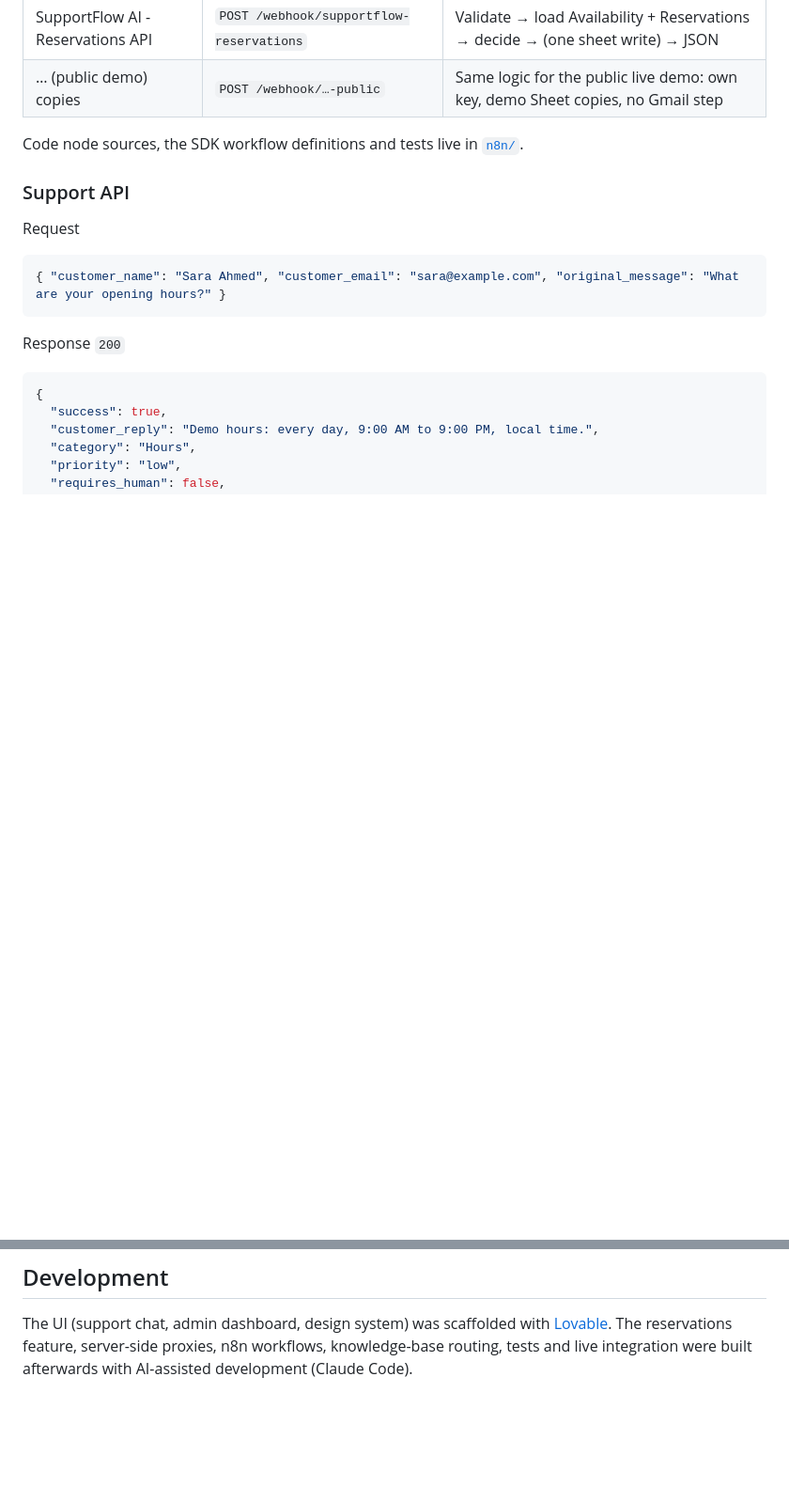
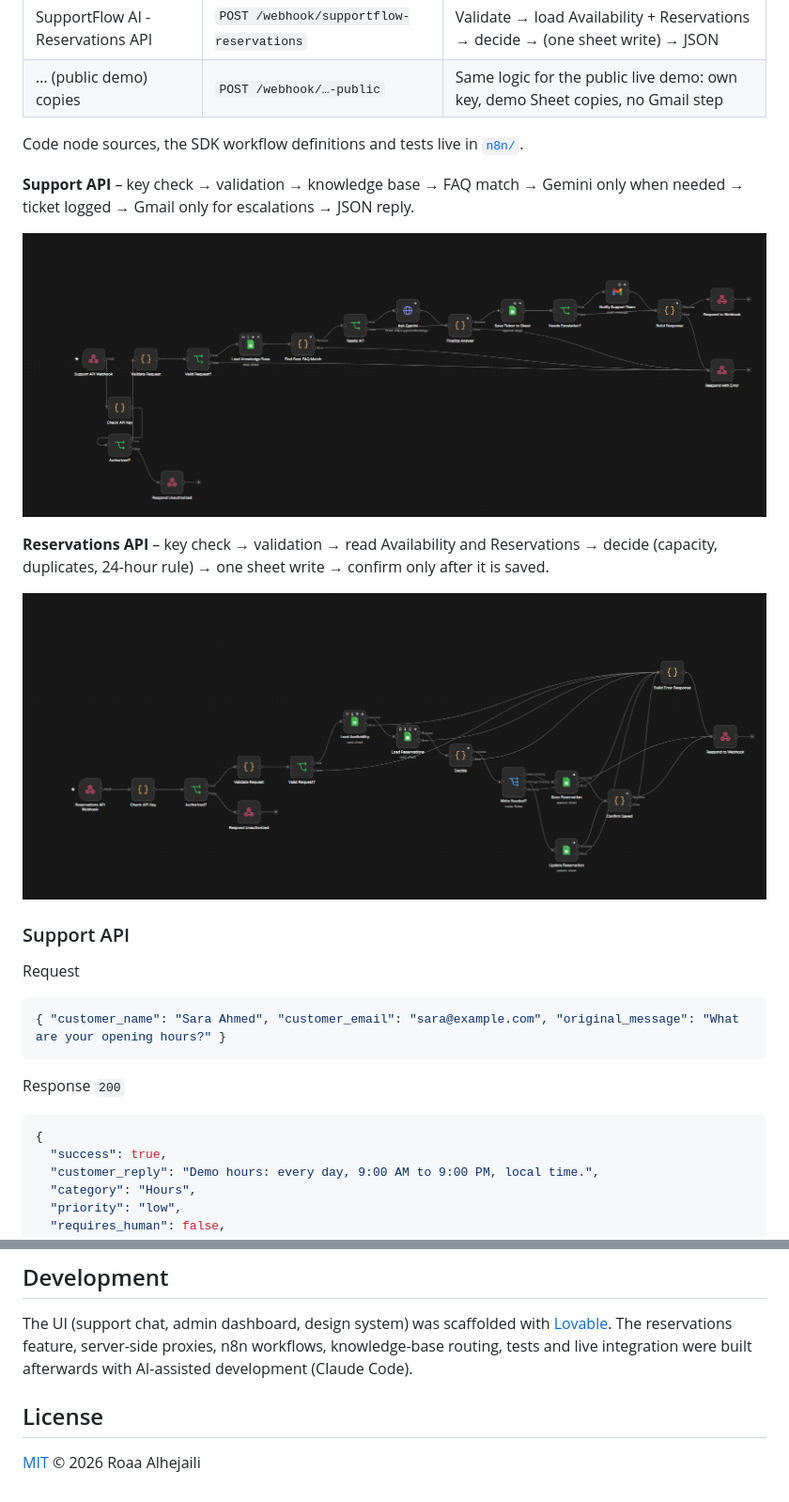
Before and after one commit to roaalhejaili/supportflow-ai, a Markdown page: README.md, 2 parts joined by grey strips. Shown at 94% size. Drawn GitHub-style; pictures changed too: docs/screenshots/n8n-reservations-api.png (added), docs/screenshots/n8n-support-api.png (added); blank space fills up the shorter version.

Commit message:
Add MIT license and n8n workflow screenshots

```diff
--- a/README.md
+++ b/README.md
@@ -90,6 +90,16 @@ flowchart LR
 | … (public demo) copies | `POST /webhook/…-public` | Same logic for the public live demo: own key, demo Sheet copies, no Gmail step |
 
 Code node sources, the SDK workflow definitions and tests live in [`n8n/`](n8n/).
+
+**Support API** – key check → validation → knowledge base → FAQ match → Gemini only when needed →
+ticket logged → Gmail only for escalations → JSON reply.
+
+![Support API workflow in n8n](docs/screenshots/n8n-support-api.png)
+
+**Reservations API** – key check → validation → read Availability and Reservations → decide
+(capacity, duplicates, 24-hour rule) → one sheet write → confirm only after it is saved.
+
+![Reservations API workflow in n8n](docs/screenshots/n8n-reservations-api.png)
 
 ### Support API
 
@@ -298,3 +308,7 @@ The UI (support chat, admin dashboard, design system) was scaffolded with
 [Lovable](https://lovable.dev). The reservations feature, server-side proxies, n8n workflows,
 knowledge-base routing, tests and live integration were built afterwards with AI-assisted
 development (Claude Code).
+
+## License
+
+[MIT](LICENSE) © 2026 Roaa Alhejaili
```
Also changed, not shown: 2 other files.
